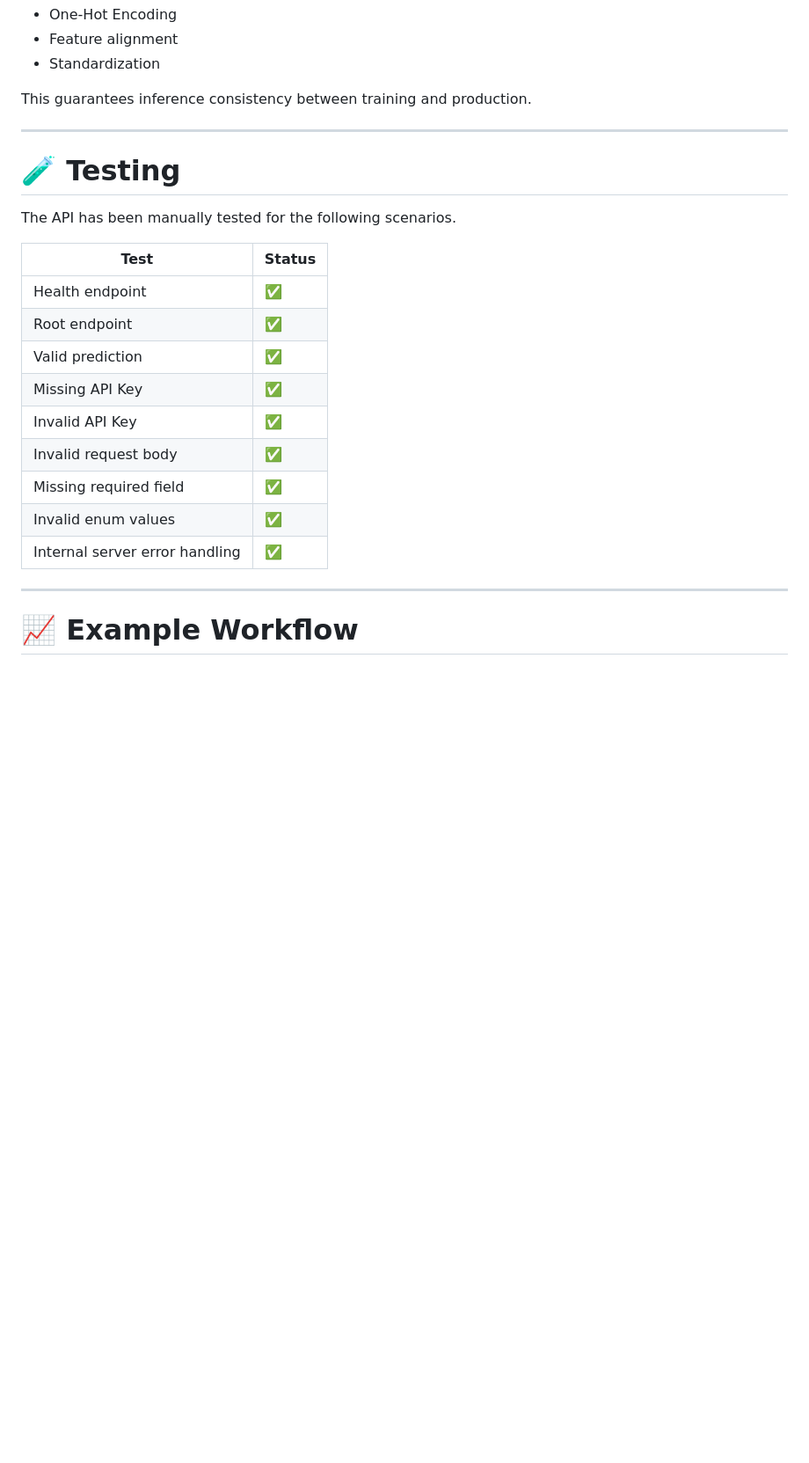
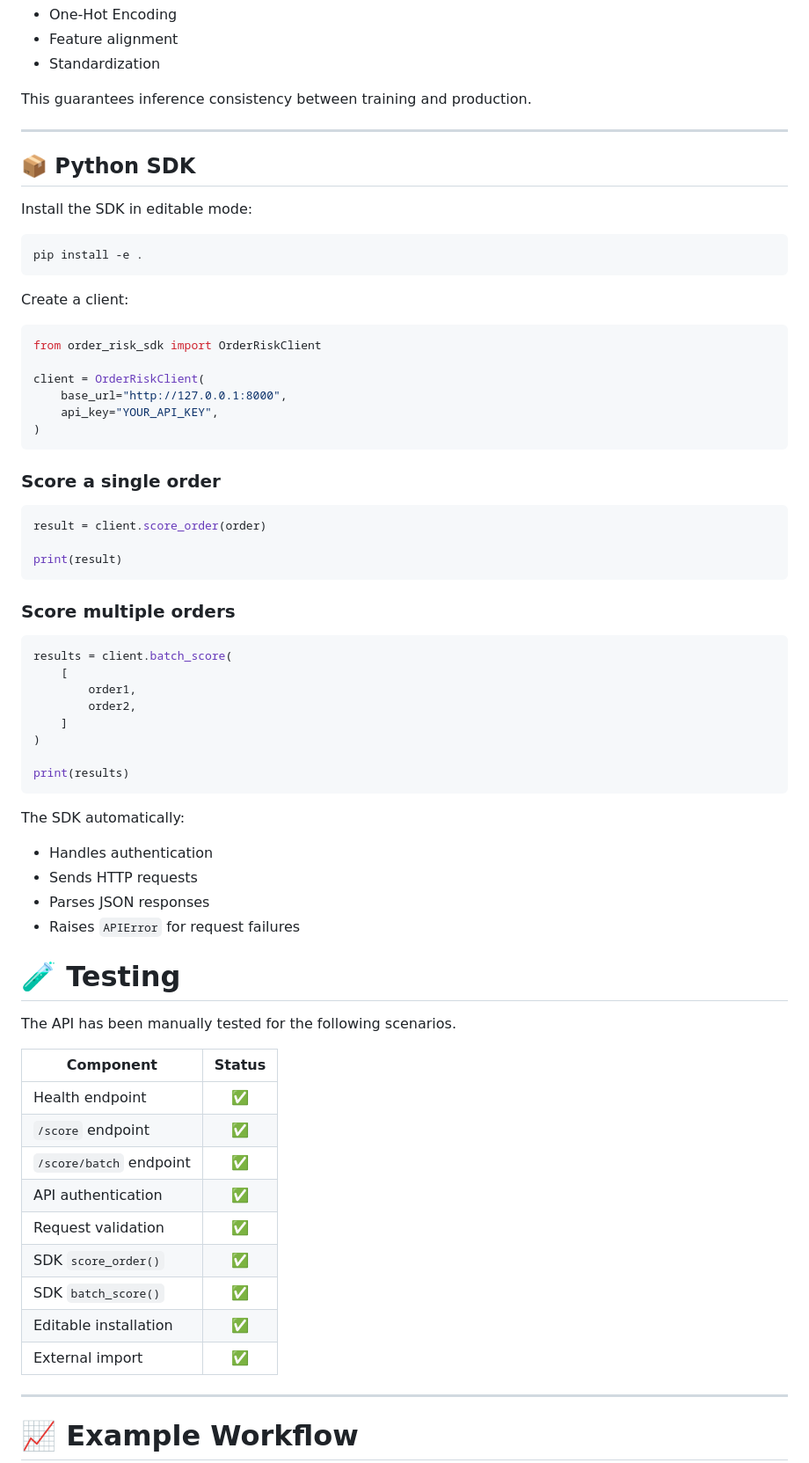
Before and after one commit to Bhav-creator452/order-risk-platform, a Markdown page: src/README.md, the part around one of its changes. Shown at 88% size. Rendered like a GitHub page; blank space fills up the shorter version.

Commit message:
Improved README and polished project structure

````diff
--- a/src/README.md
+++ b/src/README.md
@@ -302,21 +308,68 @@ This guarantees inference consistency between training and production.
 
 ---
 
+## 📦 Python SDK
+
+Install the SDK in editable mode:
+
+```bash
+pip install -e .
+```
+
+Create a client:
+
+```python
+from order_risk_sdk import OrderRiskClient
+
+client = OrderRiskClient(
+    base_url="http://127.0.0.1:8000",
+    api_key="YOUR_API_KEY",
+)
+```
+
+### Score a single order
+
+```python
+result = client.score_order(order)
+
+print(result)
+```
+
+### Score multiple orders
+
+```python
+results = client.batch_score(
+    [
+        order1,
+        order2,
+    ]
+)
+
+print(results)
+```
+
+The SDK automatically:
+
+- Handles authentication
+- Sends HTTP requests
+- Parses JSON responses
+- Raises `APIError` for request failures
+
 # 🧪 Testing
 
 The API has been manually tested for the following scenarios.
 
-| Test | Status |
-|-------|--------|
-| Health endpoint | ✅ |
-| Root endpoint | ✅ |
-| Valid prediction | ✅ |
-| Missing API Key | ✅ |
-| Invalid API Key | ✅ |
-| Invalid request body | ✅ |
-| Missing required field | ✅ |
-| Invalid enum values | ✅ |
-| Internal server error handling | ✅ |
+| Component               | Status   |
+| ----------------------- | :----:   |
+| Health endpoint         |    ✅   |
+| `/score` endpoint       |    ✅   |
+| `/score/batch` endpoint |    ✅   |
+| API authentication      |    ✅   |
+| Request validation      |    ✅   |
+| SDK `score_order()`     |    ✅   |
+| SDK `batch_score()`     |    ✅   |
+| Editable installation   |    ✅   |
+| External import         |    ✅   |
 
 ---
 
````
Also changed, not shown: other parts of src/README.md (+82 -90 lines).
